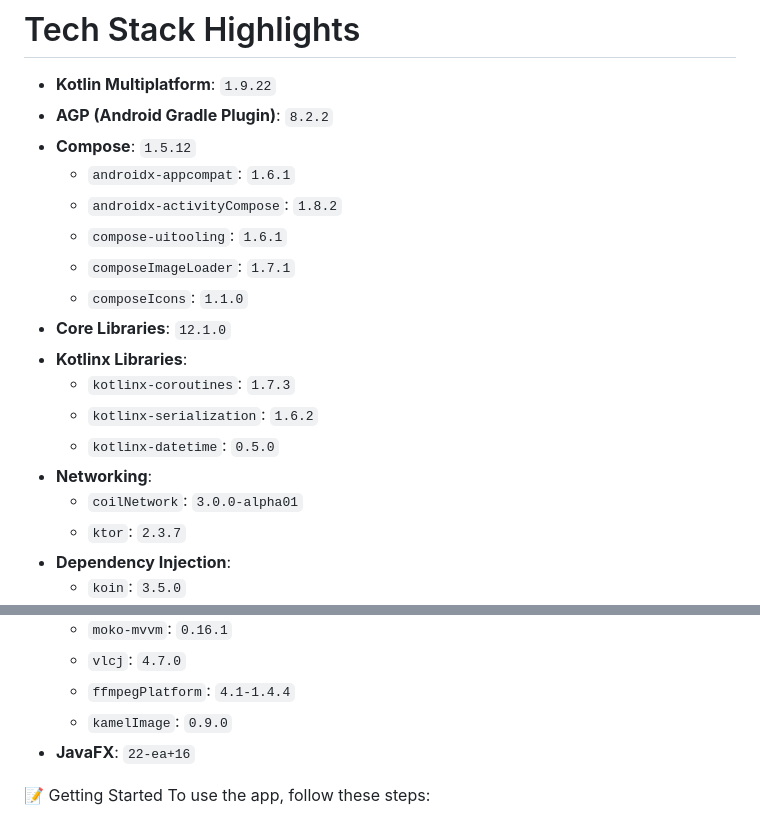
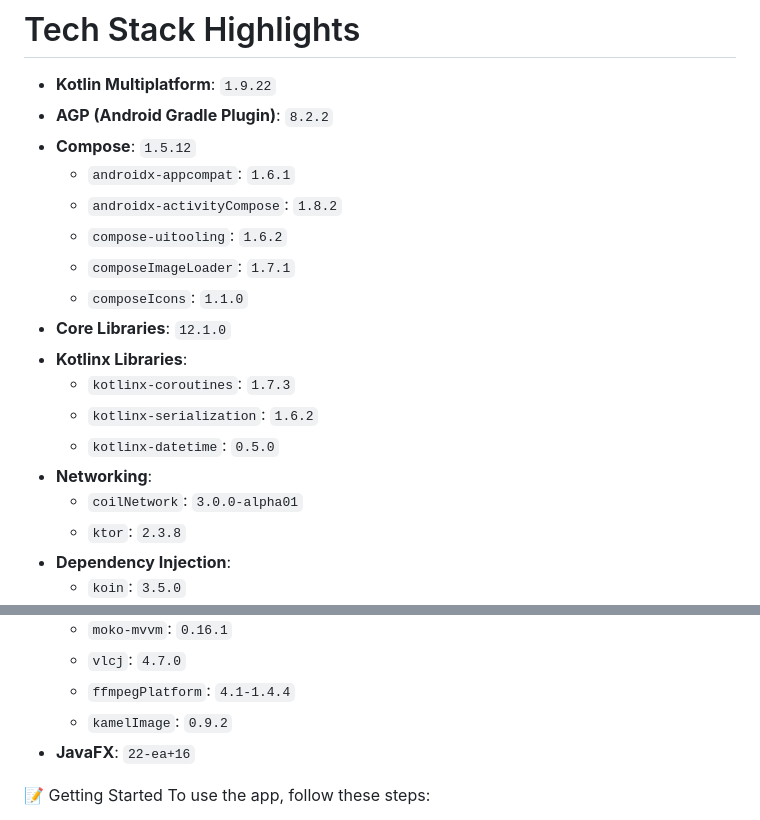
Before and after one commit to KhubaibKhan4/Youtube-Clone-KMP, a Markdown page: README.MD, 2 parts joined by grey strips. Drawn GitHub-style.

Commit message:
Libraries Upgradation (#138)

```diff
--- a/README.MD
+++ b/README.MD
@@ -56,7 +56,7 @@ Feel free to contribute to the project and stay tuned for more exciting updates!
 - **Compose**: `1.5.12`
   - `androidx-appcompat`: `1.6.1`
   - `androidx-activityCompose`: `1.8.2`
-  - `compose-uitooling`: `1.6.1`
+  - `compose-uitooling`: `1.6.2`
   - `composeImageLoader`: `1.7.1`
   - `composeIcons`: `1.1.0`
 - **Core Libraries**: `12.1.0`
@@ -66,7 +66,7 @@ Feel free to contribute to the project and stay tuned for more exciting updates!
   - `kotlinx-datetime`: `0.5.0`
 - **Networking**:
   - `coilNetwork`: `3.0.0-alpha01`
-  - `ktor`: `2.3.7`
+  - `ktor`: `2.3.8`
 - **Dependency Injection**:
   - `koin`: `3.5.0`
 - **UI/UX**:
@@ -95,7 +95,7 @@ Feel free to contribute to the project and stay tuned for more exciting updates!
   - `moko-mvvm`: `0.16.1`
   - `vlcj`: `4.7.0`
   - `ffmpegPlatform`: `4.1-1.4.4`
-  - `kamelImage`: `0.9.0`
+  - `kamelImage`: `0.9.2`
 - **JavaFX**: `22-ea+16`
 
 📝 Getting Started
```
